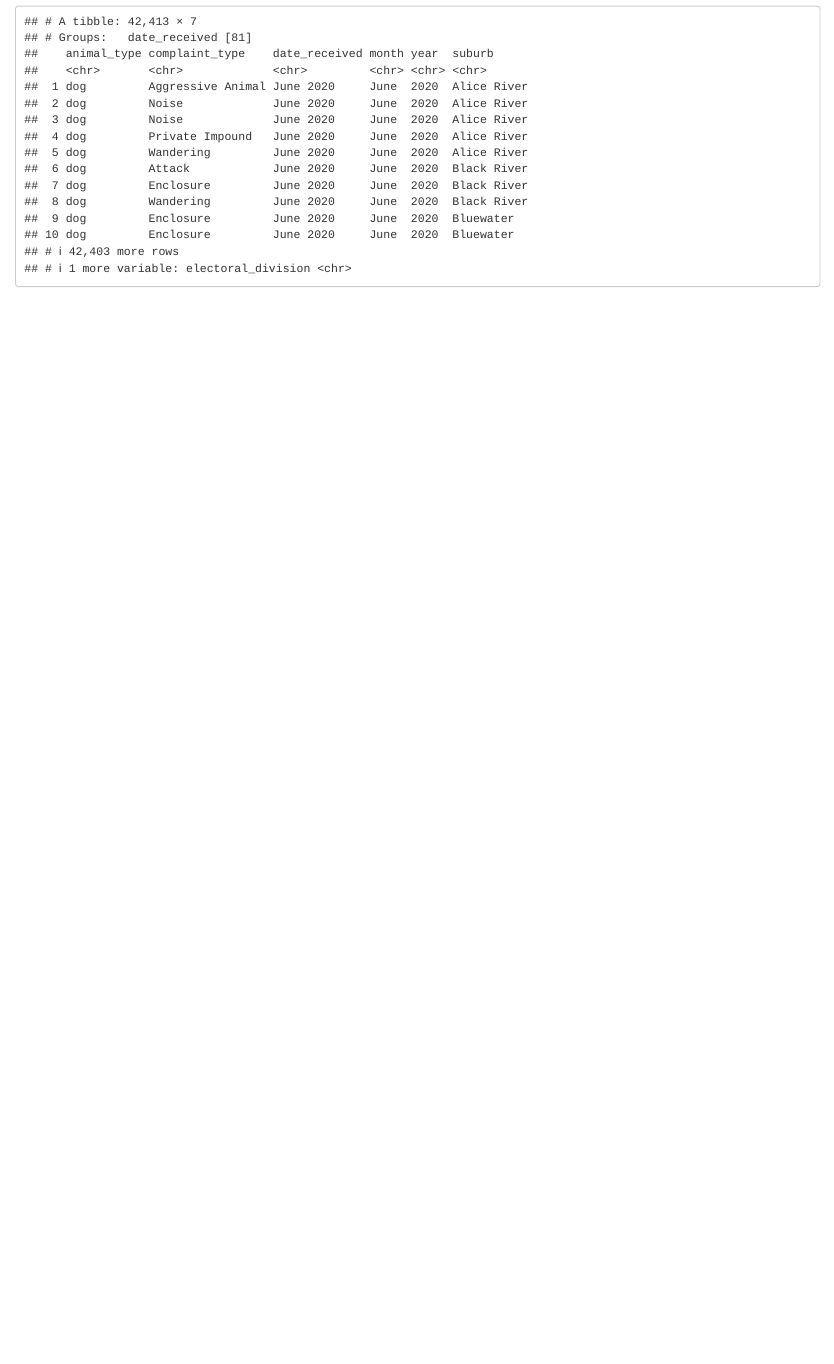
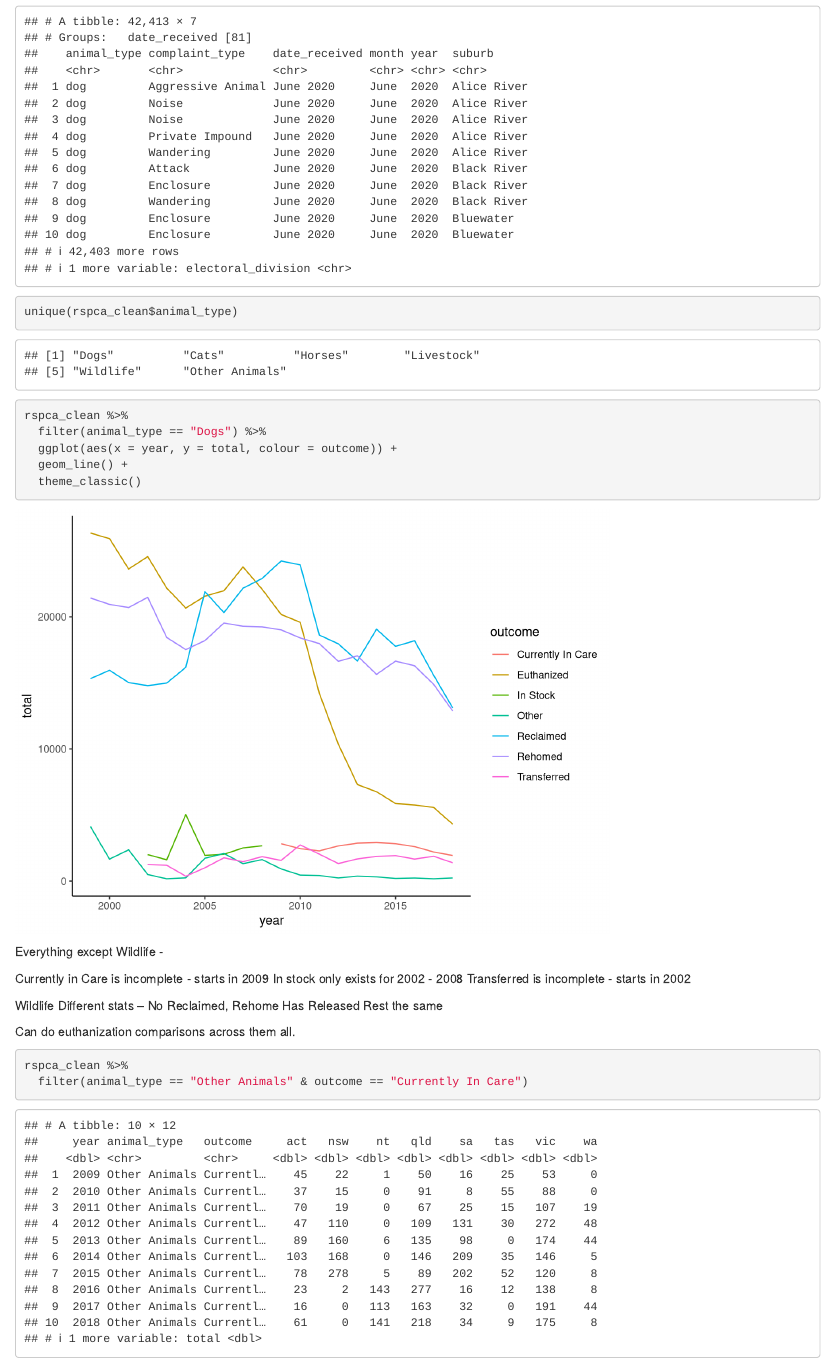
Before and after one commit to awyllie87/RSPCA, an R Markdown document (notebook.Rmd): the page in a window 1100 px wide, from 1720 px down. Rendered offline with R 4.5, knitr and Pandoc, with nearby package versions; column names are cleaned by a stand-in for the janitor package.

Commit message:
Begin exploration

````diff
--- a/notebook.Rmd
+++ b/notebook.Rmd
@@ -32,3 +32,34 @@ townsville_complaints %>%
   group_by(date_received) %>%
   separate(date_received, c("month", "year"), sep = " ", remove = FALSE)
 ```
+
+```{r}
+unique(rspca_clean$animal_type)
+
+rspca_clean %>%
+  filter(animal_type == "Dogs") %>%
+  ggplot(aes(x = year, y = total, colour = outcome)) +
+  geom_line() +
+  theme_classic()
+```
+
+Everything except Wildlife -
+
+Currently in Care is incomplete - starts in 2009
+In stock only exists for 2002 - 2008
+Transferred is incomplete - starts in 2002
+
+Wildlife
+Different stats --
+No Reclaimed, Rehome
+Has Released
+Rest the same
+
+Can do euthanization comparisons across them all.
+
+
+```{r}
+rspca_clean %>%
+  filter(animal_type == "Other Animals" & outcome == "Currently In Care")
+
+```
````
Also changed, not shown: notebook.nb.html, 1 other file.
